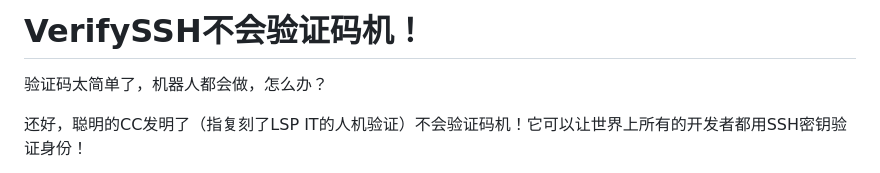
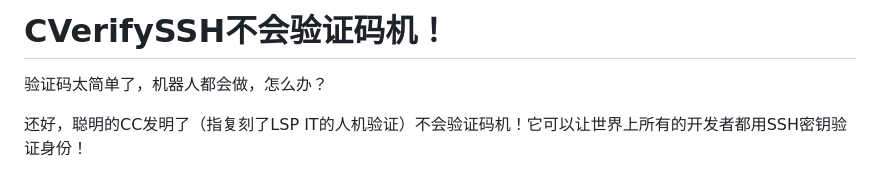
Before and after one commit to CHonesetDoPa/CVerifySSH, a Markdown page: README.md, the part around the change. Rendered like a GitHub page.

```diff
--- a/README.md
+++ b/README.md
@@ -1,4 +1,4 @@
-# VerifySSH不会验证码机！
+# CVerifySSH不会验证码机！
 
 验证码太简单了，机器人都会做，怎么办？
 
```
